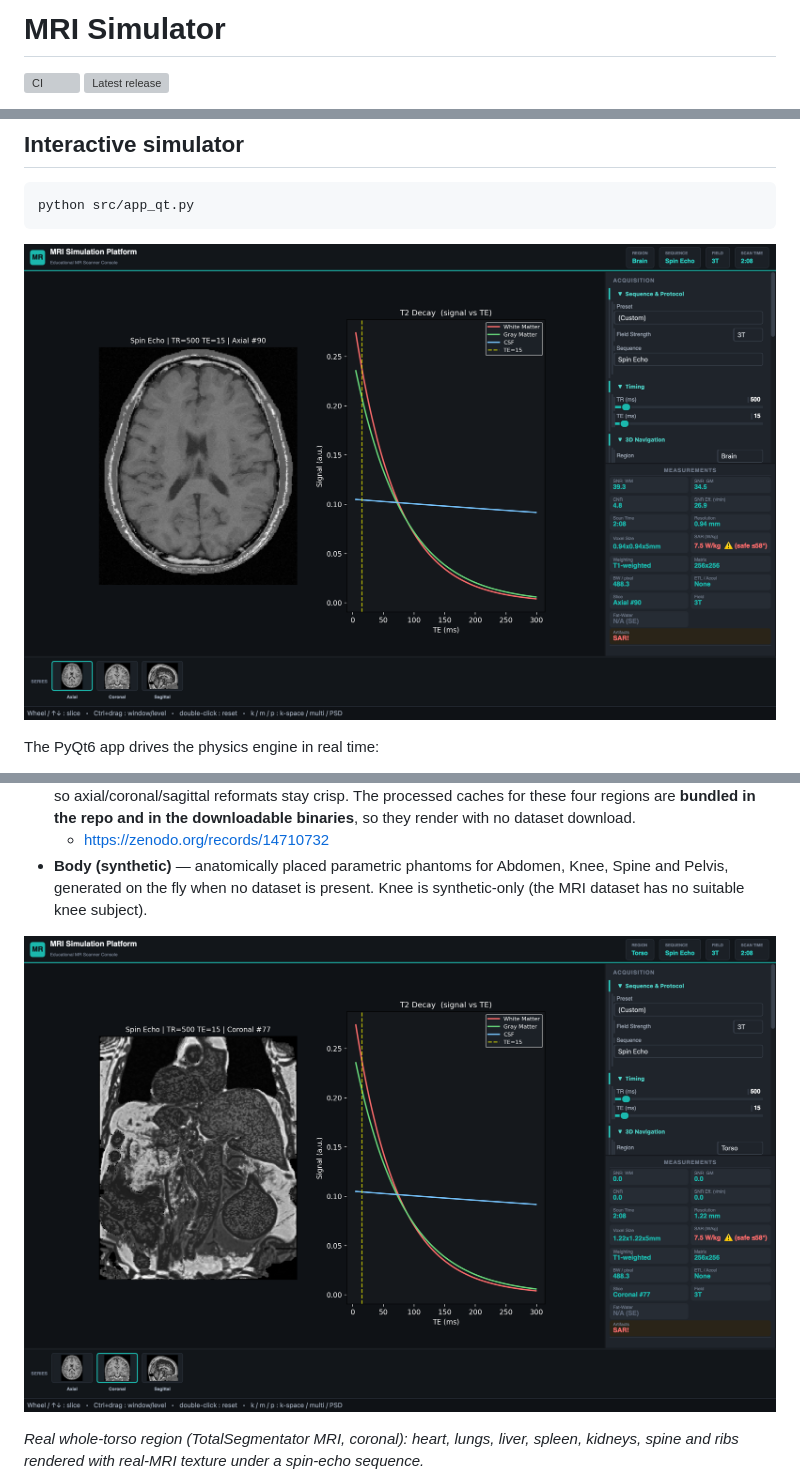
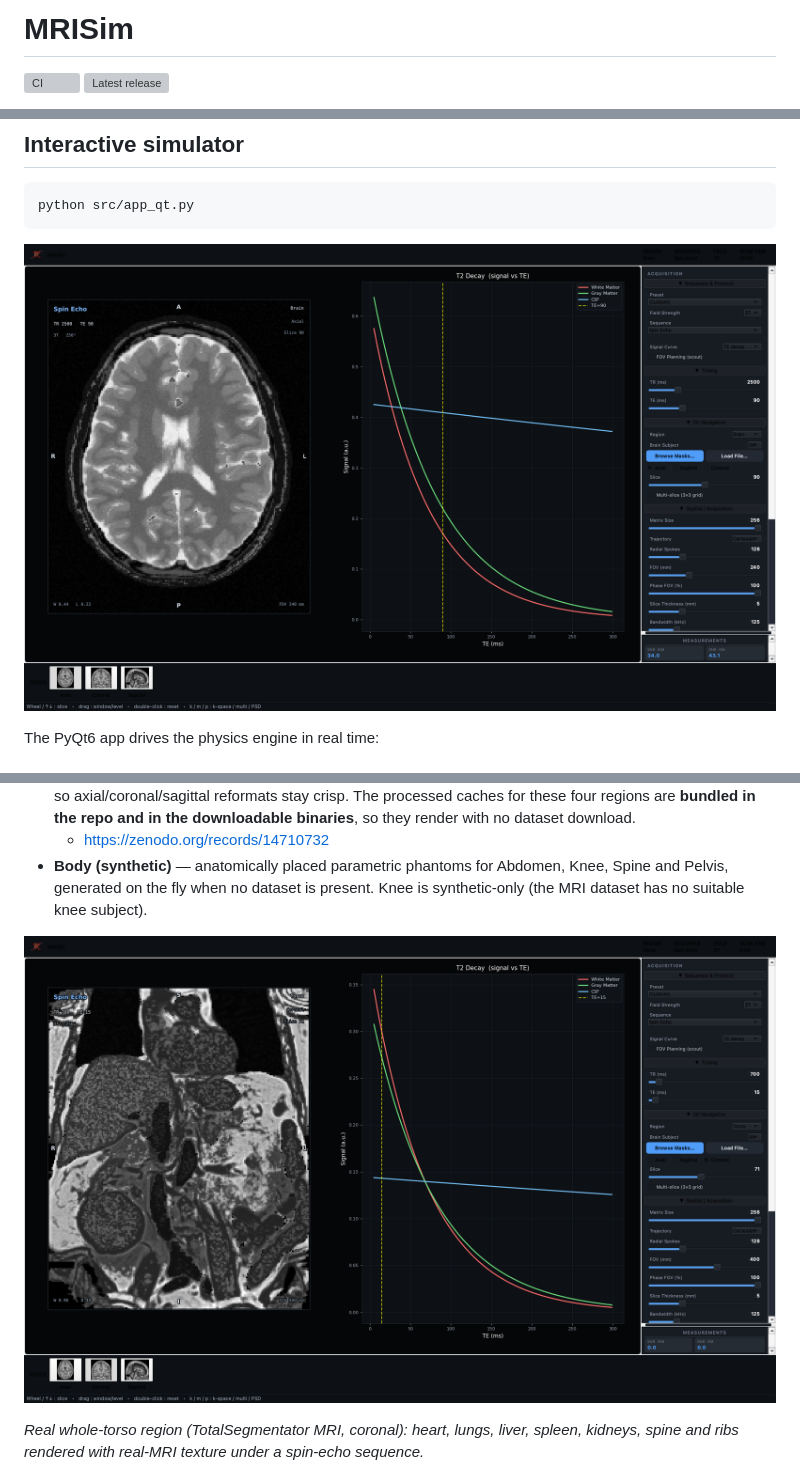
Before and after one commit to ea1188/mrisim, a Markdown page: README.md, 3 parts joined by grey strips. Drawn GitHub-style; pictures changed too: docs/screenshot.png, docs/screenshot_torso.png; grey boxes are pictures that could not be loaded.

```diff
--- a/README.md
+++ b/README.md
@@ -1,4 +1,4 @@
-# MRI Simulator
+# MRISim
 
 [![CI](https://github.com/ea1188/mrisim/actions/workflows/ci.yml/badge.svg)](https://github.com/ea1188/mrisim/actions/workflows/ci.yml)
 [![Latest release](https://img.shields.io/github/v/release/ea1188/mrisim)](https://github.com/ea1188/mrisim/releases/latest)
```
Also changed, not shown: other parts of README.md (+3 -3 lines), CHANGELOG.md (+40 -0 lines), data/logo.png (added), 6 other files.
